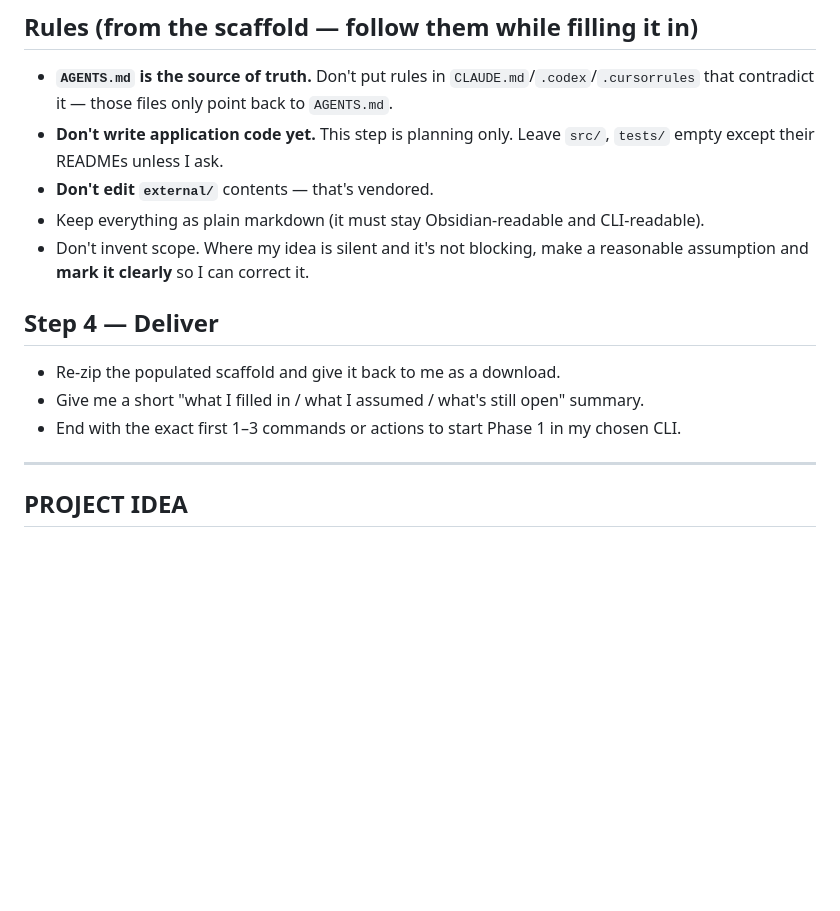
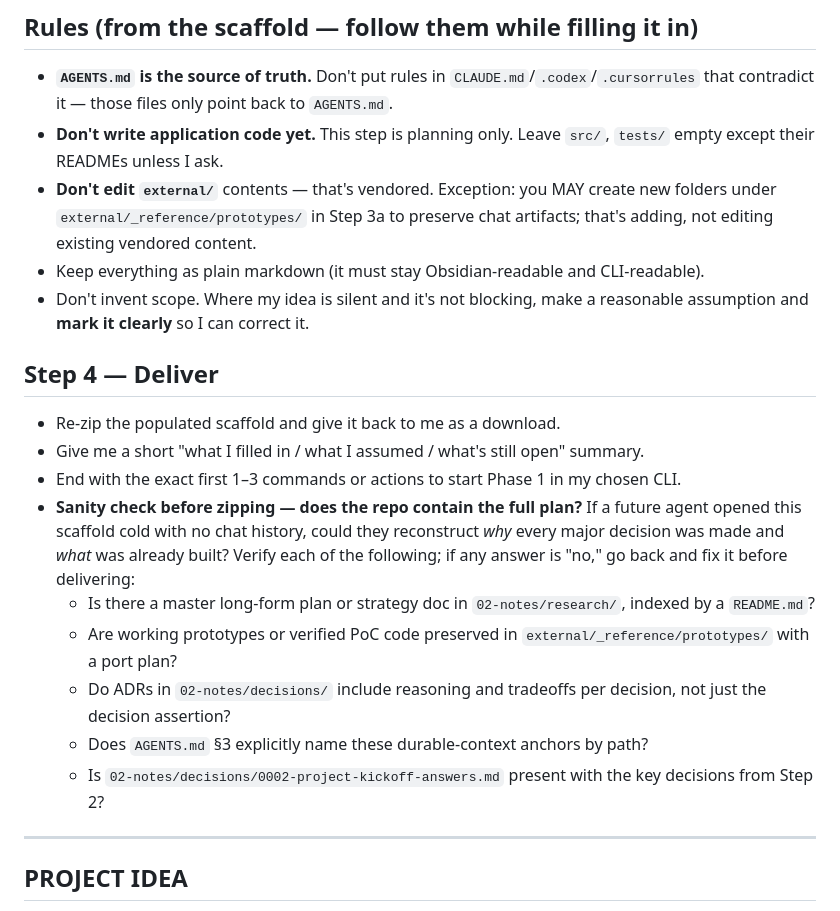
Before and after one commit to Z-Tons/project-scaffold, a Markdown page: prompt-handoff.md, the part around one of its changes. Rendered like a GitHub page; blank space fills up the shorter version.

```diff
--- a/prompt-handoff.md
+++ b/prompt-handoff.md
@@ -63,7 +111,9 @@ Using my idea + answers, fill in the placeholders/TODOs. Specifically:
   that contradict it — those files only point back to `AGENTS.md`.
 - **Don't write application code yet.** This step is planning only. Leave `src/`, `tests/`
   empty except their READMEs unless I ask.
-- **Don't edit `external/`** contents — that's vendored.
+- **Don't edit `external/`** contents — that's vendored. Exception: you MAY create new
+  folders under `external/_reference/prototypes/` in Step 3a to preserve chat artifacts;
+  that's adding, not editing existing vendored content.
 - Keep everything as plain markdown (it must stay Obsidian-readable and CLI-readable).
 - Don't invent scope. Where my idea is silent and it's not blocking, make a reasonable
   assumption and **mark it clearly** so I can correct it.
@@ -72,6 +122,19 @@ Using my idea + answers, fill in the placeholders/TODOs. Specifically:
 - Re-zip the populated scaffold and give it back to me as a download.
 - Give me a short "what I filled in / what I assumed / what's still open" summary.
 - End with the exact first 1–3 commands or actions to start Phase 1 in my chosen CLI.
+- **Sanity check before zipping — does the repo contain the full plan?** If a future
+  agent opened this scaffold cold with no chat history, could they reconstruct *why* every
+  major decision was made and *what* was already built? Verify each of the following; if
+  any answer is "no," go back and fix it before delivering:
+  - Is there a master long-form plan or strategy doc in `02-notes/research/`, indexed by
+    a `README.md`?
+  - Are working prototypes or verified PoC code preserved in
+    `external/_reference/prototypes/` with a port plan?
+  - Do ADRs in `02-notes/decisions/` include reasoning and tradeoffs per decision, not
+    just the decision assertion?
+  - Does `AGENTS.md` §3 explicitly name these durable-context anchors by path?
+  - Is `02-notes/decisions/0002-project-kickoff-answers.md` present with the key
+    decisions from Step 2?
 
 ---
 
```
Also changed, not shown: other parts of prompt-handoff.md (+49 -1 lines).
